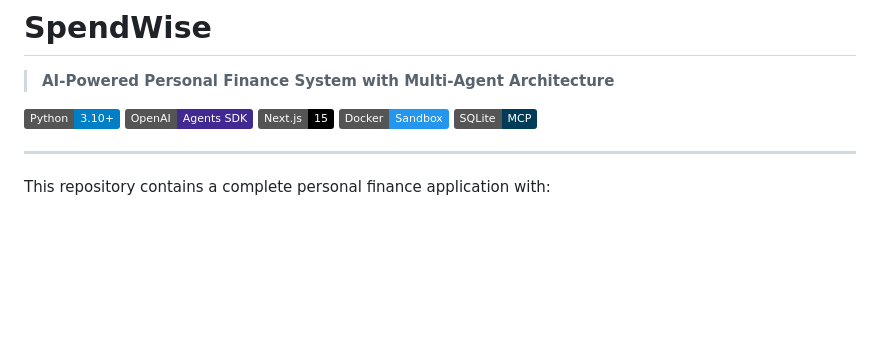
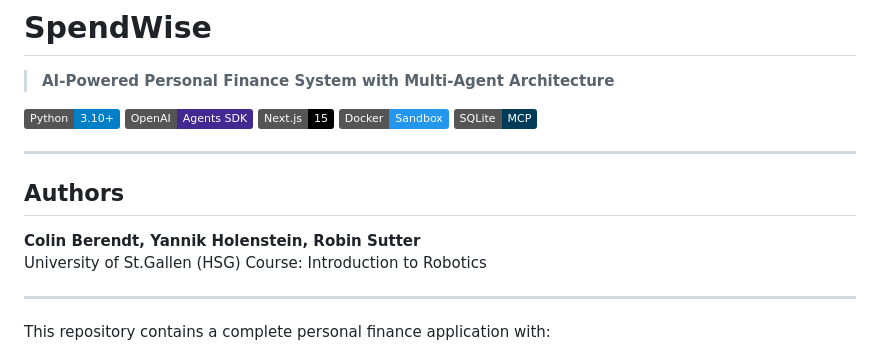
Before and after one commit to ColinBerendt/SpendWise, a Markdown page: README.md, the part around the change. Drawn GitHub-style; badges without logos; blank space fills up the shorter version.

Commit message:
Add authors section to README
Added authors section with names and course details.

```diff
--- a/README.md
+++ b/README.md
@@ -7,6 +7,15 @@
 ![Next.js](https://img.shields.io/badge/Next.js-15-black?logo=next.js)
 ![Docker](https://img.shields.io/badge/Docker-Sandbox-2496ED?logo=docker)
 ![SQLite](https://img.shields.io/badge/SQLite-MCP-003B57?logo=sqlite)
+
+
+---
+
+## Authors
+
+**Colin Berendt, Yannik Holenstein, Robin Sutter**
+University of St.Gallen (HSG)
+Course: Introduction to Robotics
 
 ---
 
```
